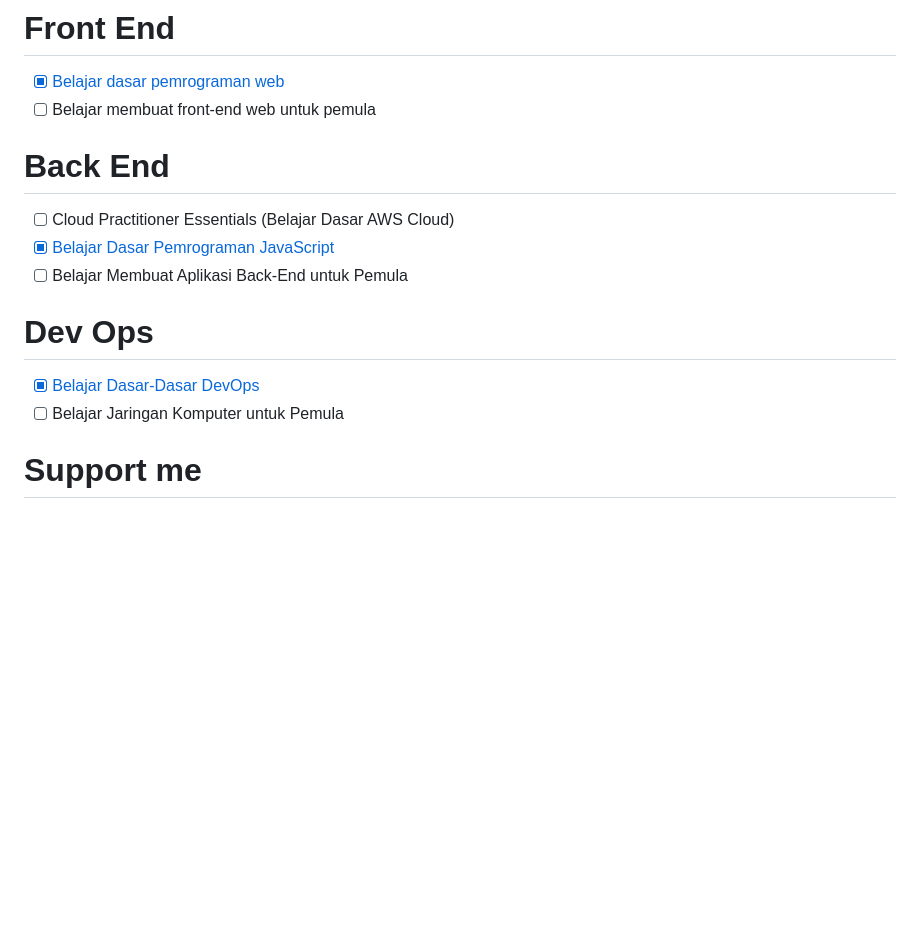
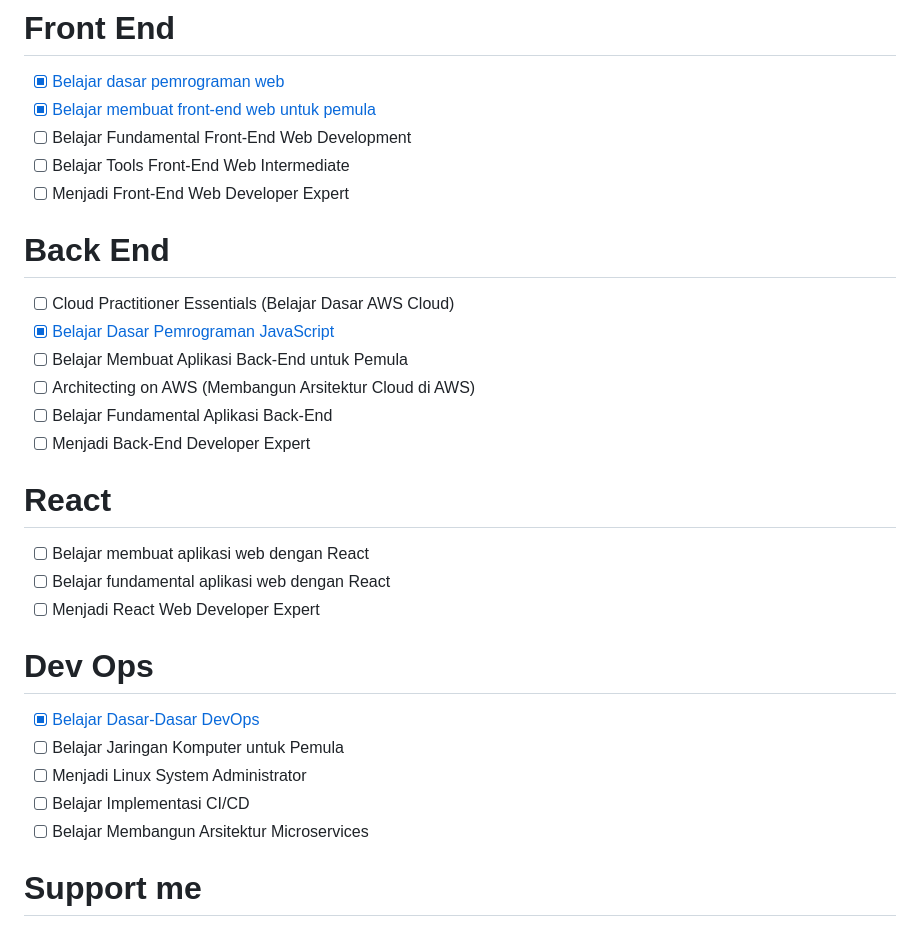
Before and after one commit to jonrysimbolon/jonrysimbolon, a Markdown page: README.md, the part around the change. GitHub-like rendering; blank space fills up the shorter version.

Commit message:
add new certificate on front-end and add other

```diff
--- a/README.md
+++ b/README.md
@@ -61,16 +61,30 @@ currently, i open for another opportunity on android field with intermediate ski
 
 # Front End
 - [X] [Belajar dasar pemrograman web](https://www.dicoding.com/certificates/98XWVO76JPM3)
-- [ ] Belajar membuat front-end web untuk pemula
+- [X] [Belajar membuat front-end web untuk pemula](https://www.dicoding.com/certificates/N9ZO5L500PG5)
+- [ ] Belajar Fundamental Front-End Web Development
+- [ ] Belajar Tools Front-End Web Intermediate
+- [ ] Menjadi Front-End Web Developer Expert
 
 # Back End
 - [ ] Cloud Practitioner Essentials (Belajar Dasar AWS Cloud)
 - [X] [Belajar Dasar Pemrograman JavaScript](https://www.dicoding.com/certificates/07Z687972XQR)
 - [ ] Belajar Membuat Aplikasi Back-End untuk Pemula
+- [ ] Architecting on AWS (Membangun Arsitektur Cloud di AWS)
+- [ ] Belajar Fundamental Aplikasi Back-End
+- [ ] Menjadi Back-End Developer Expert
+
+# React
+- [ ] Belajar membuat aplikasi web dengan React
+- [ ] Belajar fundamental aplikasi web dengan React
+- [ ] Menjadi React Web Developer Expert
 
 # Dev Ops
 - [X] [Belajar Dasar-Dasar DevOps](https://www.dicoding.com/certificates/81P27OG4QZOY)
 - [ ] Belajar Jaringan Komputer untuk Pemula
+- [ ] Menjadi Linux System Administrator
+- [ ] Belajar Implementasi CI/CD
+- [ ] Belajar Membangun Arsitektur Microservices
 
 # Support me
 [!["Buy Me A Coffee"](https://www.buymeacoffee.com/assets/img/custom_images/orange_img.png)](https://www.buymeacoffee.com/jonrysimboZ)
```
